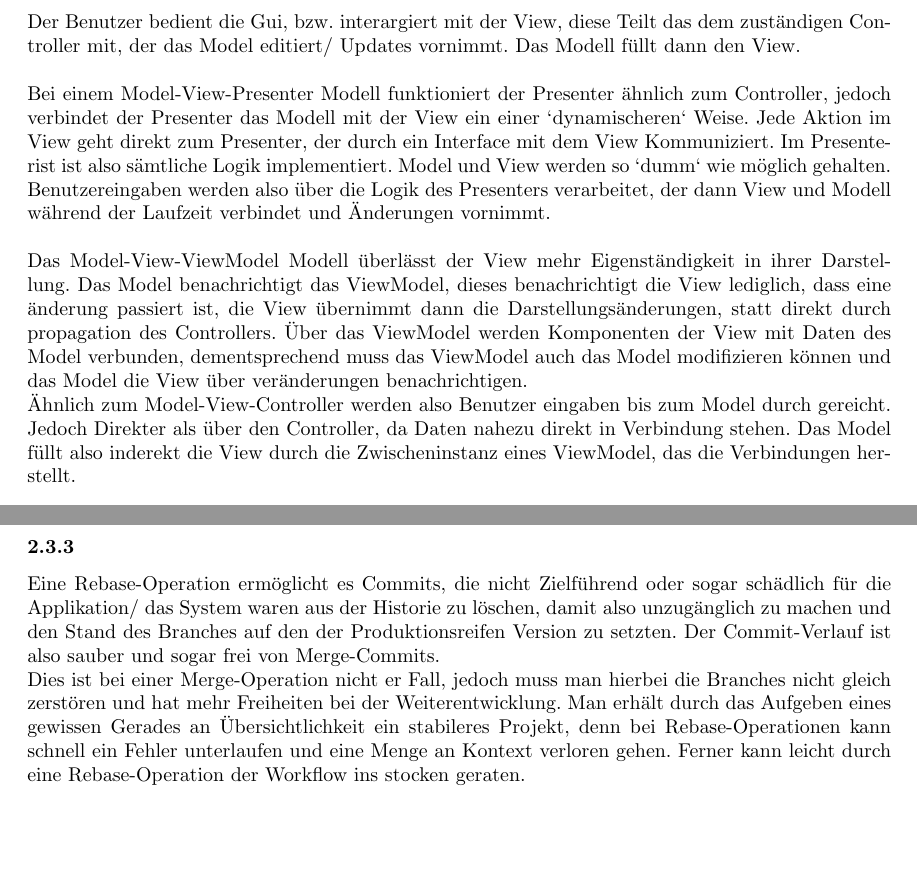
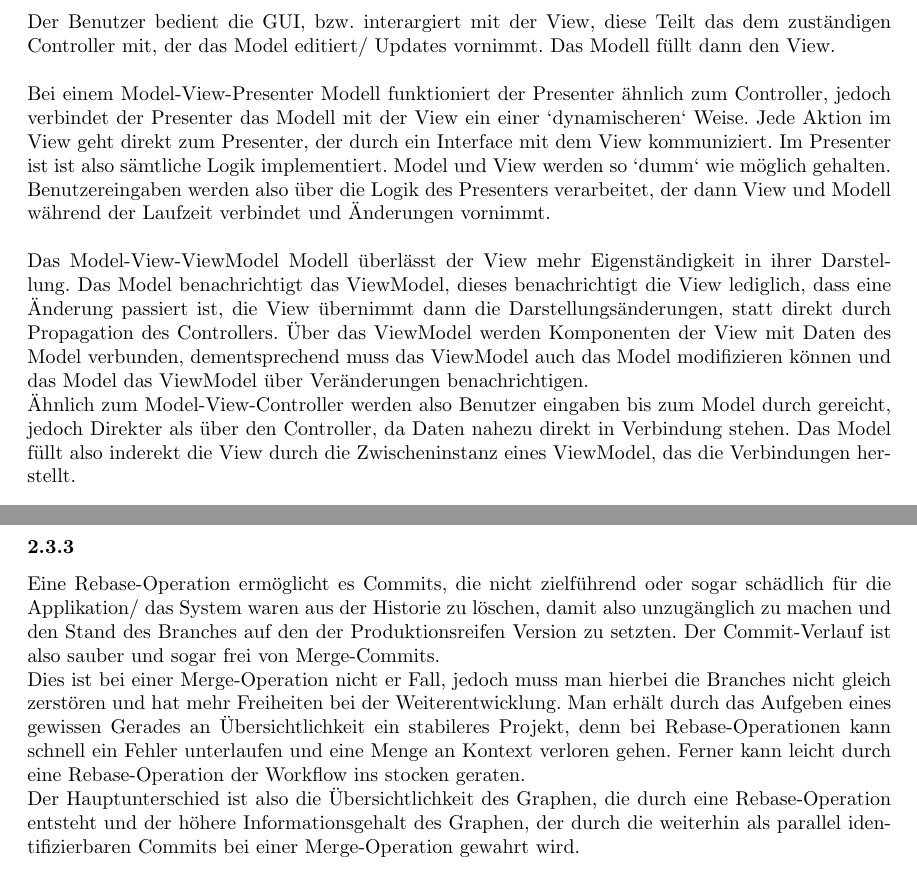
Before and after one commit to kaffeeMn/WS1819, a LaTeX document (Modules/SWK/UB/ub02.tex): two parts of pages 2 and 4 of 4, joined at a grey line, cut so that both start at the same text, the shorter picture padded with empty space. The pictures show the PDF file Modules/SWK/UB/ub02.pdf that the author committed with the source.

Commit message:
final version

```diff
--- a/Modules/SWK/UB/ub02.tex
+++ b/Modules/SWK/UB/ub02.tex
@@ -92,7 +92,7 @@ Der Benutzer bedient die Gui, bzw. interargiert mit der View, diese Teilt das
 Bei einem Model-View-Presenter Modell funktioniert der Presenter "ahnlich zum
     Controller, jedoch verbindet der Presenter das Modell mit der View ein einer
     `dynamischeren` Weise. Jede Aktion im View geht direkt zum Presenter, der
-    durch ein Interface mit dem View Kommuniziert. Im Presenterist ist also
+    durch ein Interface mit dem View kommuniziert. Im Presenter ist ist also
     s"amtliche Logik implementiert. Model und View werden so `dumm` wie
     m"oglich gehalten.\\
 Benutzereingaben werden also "uber die Logik des Presenters verarbeitet, der dann
@@ -101,14 +101,14 @@ Benutzereingaben werden also "uber die Logik des Presenters verarbeitet, der dan
 Das Model-View-ViewModel Modell "uberl"asst der View mehr Eigenst"andigkeit in
     ihrer Darstellung. Das Model benachrichtigt das ViewModel, dieses
     benachrichtigt die View lediglich, dass
-    eine "anderung passiert ist, die View "ubernimmt dann die
-    Darstellungs"anderungen, statt direkt durch propagation des Controllers.
+    eine "Anderung passiert ist, die View "ubernimmt dann die
+    Darstellungs"anderungen, statt direkt durch Propagation des Controllers.
     "Uber das ViewModel werden Komponenten der View
     mit Daten des Model verbunden, dementsprechend muss das ViewModel auch
-    das Model modifizieren k"onnen und das Model die View "uber ver"anderungen
+    das Model modifizieren k"onnen und das Model das ViewModel "uber Ver"anderungen
     benachrichtigen.\\
 "Ahnlich zum Model-View-Controller werden also Benutzer eingaben bis zum Model
-    durch gereicht. Jedoch Direkter als "uber den Controller, da Daten nahezu
+    durch gereicht, jedoch Direkter als "uber den Controller, da Daten nahezu
     direkt in Verbindung stehen. Das Model f"ullt also inderekt die View durch
     die Zwischeninstanz eines ViewModel, das die Verbindungen herstellt.\\
 
@@ -200,5 +200,8 @@ Dies ist bei einer Merge-Operation nicht er Fall, jedoch muss man
     kann schnell ein Fehler unterlaufen und eine Menge an Kontext verloren gehen.
     Ferner kann leicht durch eine Rebase-Operation der
     Workflow ins stocken geraten.\\
-
+Der Hauptunterschied ist also die "Ubersichtlichkeit des Graphen, die durch eine
+    Rebase-Operation entsteht
+    und der h"ohere Informationsgehalt des Graphen, der durch die weiterhin als
+    parallel identifizierbaren Commits bei einer Merge-Operation gewahrt wird.
 \end{document}
```
Also changed, not shown: Modules/SWK/UB/ub02.pdf, Modules/SWK/UB/ub02.tex (12 more changed lines).
